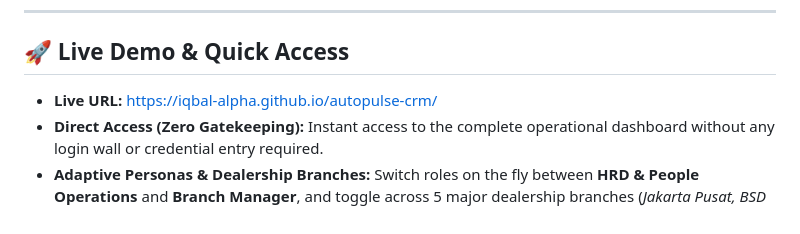
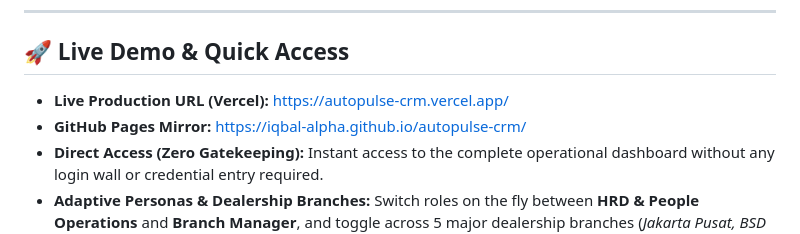
Before and after one commit to iqbal-alpha/autopulse-crm, a Markdown page: README.md, the part around one of its changes. Rendered like a GitHub page.

Commit message:
docs: add Vercel production deployment URL and badge

```diff
--- a/README.md
+++ b/README.md
@@ -13,7 +14,8 @@
 
 ## 🚀 Live Demo & Quick Access
 
-- **Live URL:** [https://iqbal-alpha.github.io/autopulse-crm/](https://iqbal-alpha.github.io/autopulse-crm/)
+- **Live Production URL (Vercel):** [https://autopulse-crm.vercel.app/](https://autopulse-crm.vercel.app/)
+- **GitHub Pages Mirror:** [https://iqbal-alpha.github.io/autopulse-crm/](https://iqbal-alpha.github.io/autopulse-crm/)
 - **Direct Access (Zero Gatekeeping):** Instant access to the complete operational dashboard without any login wall or credential entry required.
 - **Adaptive Personas & Dealership Branches:** Switch roles on the fly between **HRD & People Operations** and **Branch Manager**, and toggle across 5 major dealership branches (*Jakarta Pusat, BSD City, Bandung, Surabaya, Medan*) directly from the top navigation bar. Preferences persist automatically in `localStorage`.
 
```
Also changed, not shown: other parts of README.md (+1 -0 lines).
